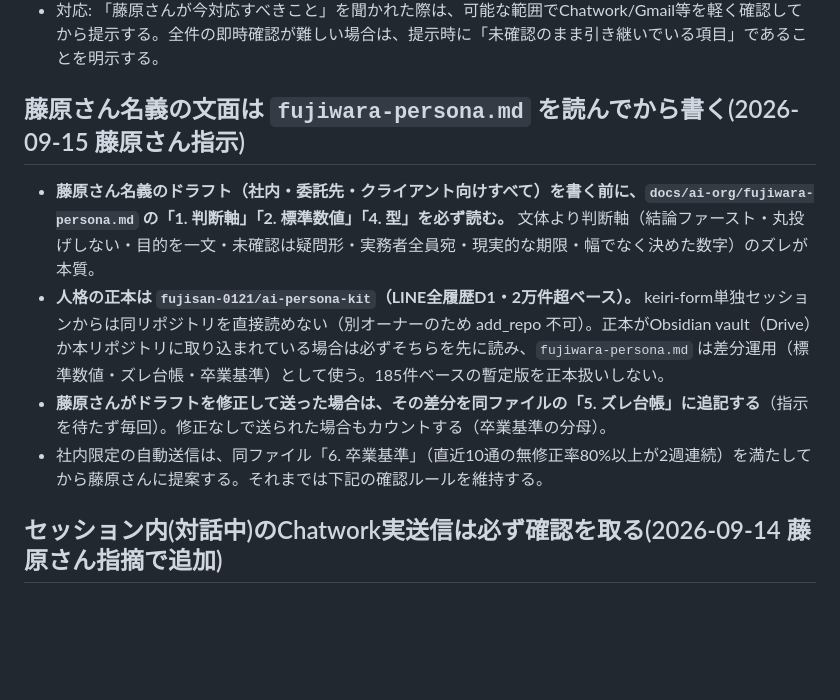
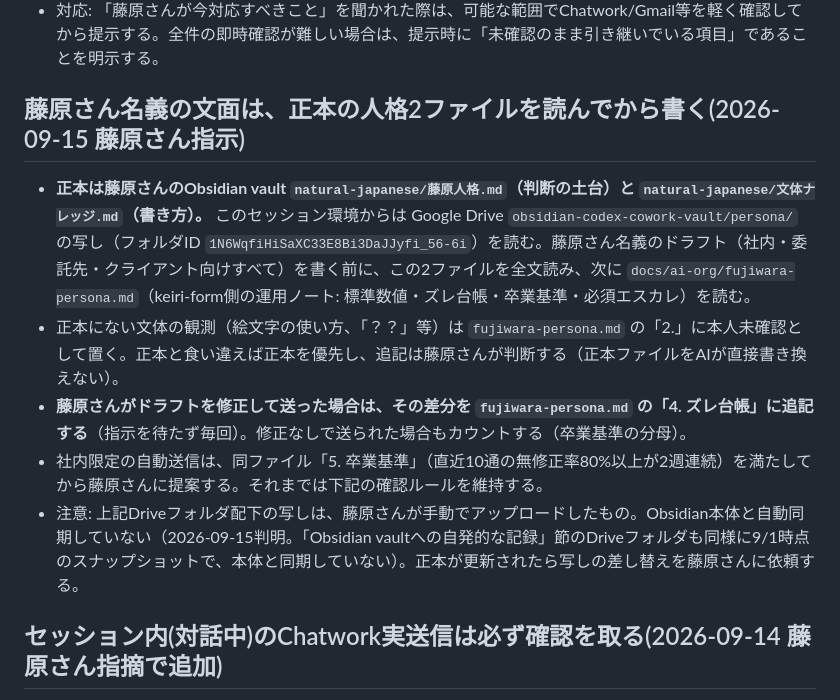
Before and after one commit to MARKELINE-Inc-lstep/keiri-form, a Markdown page: docs/ai-org/README.md, the part around the change. GitHub-like rendering; blank space fills up the shorter version.

```diff
--- a/docs/ai-org/README.md
+++ b/docs/ai-org/README.md
@@ -210,12 +210,13 @@ Notion 案件DB・タスクDB・各クライアント共有ページ・Gmail・G
 - 背景: 9/8、「野口あかねさんのクレカ回答」を未対応事項として提示したが、実際は9/3に藤原さんご本人がChatworkで既に回答・解決済みだった(週次サマリの古い記載をそのまま引き継いでいたミス)。藤原さんの指摘で発覚。
 - 対応: 「藤原さんが今対応すべきこと」を聞かれた際は、可能な範囲でChatwork/Gmail等を軽く確認してから提示する。全件の即時確認が難しい場合は、提示時に「未確認のまま引き継いでいる項目」であることを明示する。
 
-## 藤原さん名義の文面は `fujiwara-persona.md` を読んでから書く(2026-09-15 藤原さん指示)
+## 藤原さん名義の文面は、正本の人格2ファイルを読んでから書く(2026-09-15 藤原さん指示)
 
-- **藤原さん名義のドラフト（社内・委託先・クライアント向けすべて）を書く前に、`docs/ai-org/fujiwara-persona.md` の「1. 判断軸」「2. 標準数値」「4. 型」を必ず読む。** 文体より判断軸（結論ファースト・丸投げしない・目的を一文・未確認は疑問形・実務者全員宛・現実的な期限・幅でなく決めた数字）のズレが本質。
-- **人格の正本は `fujisan-0121/ai-persona-kit`（LINE全履歴D1・2万件超ベース）。** keiri-form単独セッションからは同リポジトリを直接読めない（別オーナーのため add_repo 不可）。正本がObsidian vault（Drive）か本リポジトリに取り込まれている場合は必ずそちらを先に読み、`fujiwara-persona.md` は差分運用（標準数値・ズレ台帳・卒業基準）として使う。185件ベースの暫定版を正本扱いしない。
-- **藤原さんがドラフトを修正して送った場合は、その差分を同ファイルの「5. ズレ台帳」に追記する**（指示を待たず毎回）。修正なしで送られた場合もカウントする（卒業基準の分母）。
-- 社内限定の自動送信は、同ファイル「6. 卒業基準」（直近10通の無修正率80%以上が2週連続）を満たしてから藤原さんに提案する。それまでは下記の確認ルールを維持する。
+- **正本は藤原さんのObsidian vault `natural-japanese/藤原人格.md`（判断の土台）と `natural-japanese/文体ナレッジ.md`（書き方）。** このセッション環境からは Google Drive `obsidian-codex-cowork-vault/persona/` の写し（フォルダID `1N6WqfiHiSaXC33E8Bi3DaJJyfi_56-6i`）を読む。藤原さん名義のドラフト（社内・委託先・クライアント向けすべて）を書く前に、この2ファイルを全文読み、次に `docs/ai-org/fujiwara-persona.md`（keiri-form側の運用ノート: 標準数値・ズレ台帳・卒業基準・必須エスカレ）を読む。
+- 正本にない文体の観測（絵文字の使い方、「？？」等）は `fujiwara-persona.md` の「2.」に本人未確認として置く。正本と食い違えば正本を優先し、追記は藤原さんが判断する（正本ファイルをAIが直接書き換えない）。
+- **藤原さんがドラフトを修正して送った場合は、その差分を `fujiwara-persona.md` の「4. ズレ台帳」に追記する**（指示を待たず毎回）。修正なしで送られた場合もカウントする（卒業基準の分母）。
+- 社内限定の自動送信は、同ファイル「5. 卒業基準」（直近10通の無修正率80%以上が2週連続）を満たしてから藤原さんに提案する。それまでは下記の確認ルールを維持する。
+- 注意: 上記Driveフォルダ配下の写しは、藤原さんが手動でアップロードしたもの。Obsidian本体と自動同期していない（2026-09-15判明。「Obsidian vaultへの自発的な記録」節のDriveフォルダも同様に9/1時点のスナップショットで、本体と同期していない）。正本が更新されたら写しの差し替えを藤原さんに依頼する。
 
 ## セッション内(対話中)のChatwork実送信は必ず確認を取る(2026-09-14 藤原さん指摘で追加)
 
```
Also changed, not shown: docs/ai-org/fujiwara-persona.md (+68 -113 lines).
